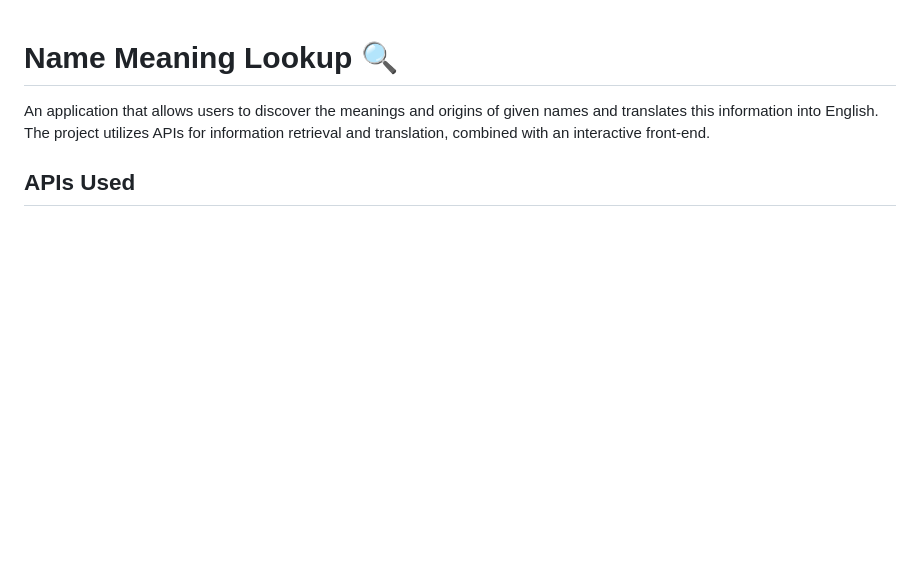
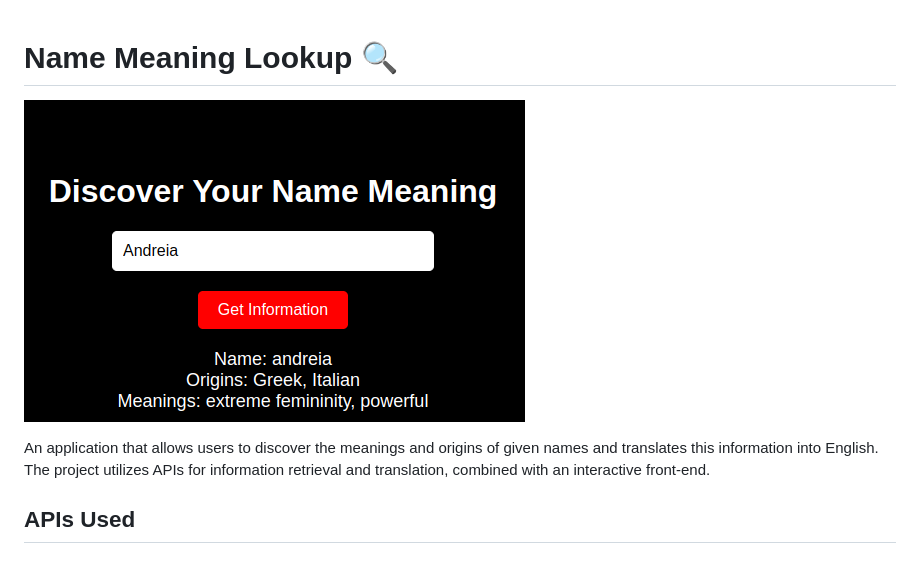
Before and after one commit to marciofelicioo/Name-Meaning-Lookup, a Markdown page: readme.md, the part around the change. GitHub-like rendering; pictures changed too: Name.png (added); blank space fills up the shorter version.

Commit message:
added image

```diff
--- a/readme.md
+++ b/readme.md
@@ -1,4 +1,7 @@
 # Name Meaning Lookup 🔍
+
+![Name](Name.png)
+
 An application that allows users to discover the meanings and origins of given names and translates this information into English. The project utilizes APIs for information retrieval and translation, combined with an interactive front-end.
 ## **APIs Used**
 
```
